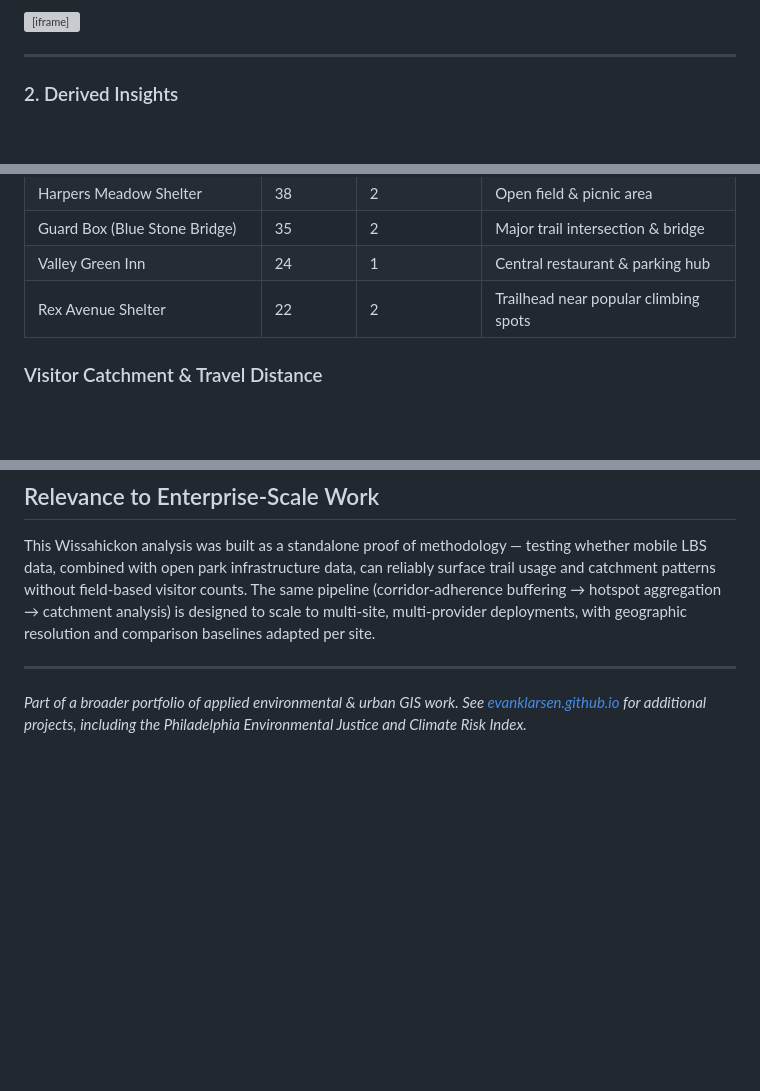
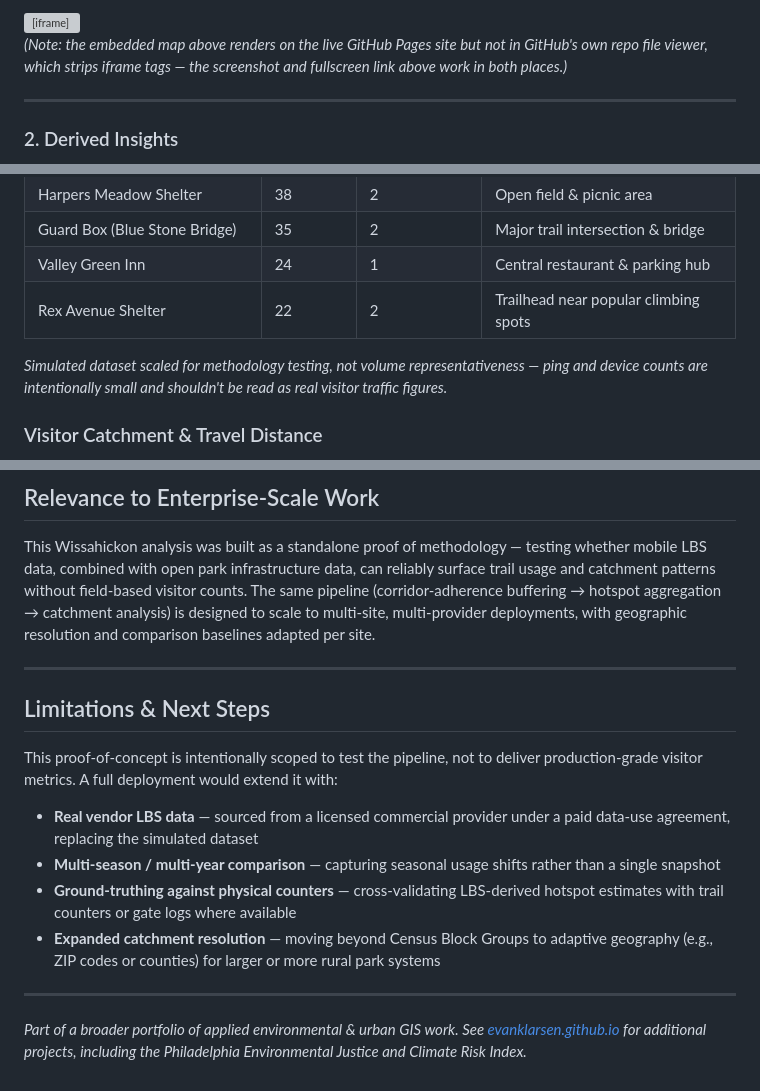
Before and after one commit to evanklarsen/evanklarsen.github.io, a Markdown page: Projects/wissahickon_mobility/README.md, 3 parts joined by grey strips. Rendered like a GitHub page; blank space fills up the shorter version; grey boxes are pictures that could not be loaded.

```diff
--- a/Projects/wissahickon_mobility/README.md
+++ b/Projects/wissahickon_mobility/README.md
@@ -15,5 +17,7 @@ Shows corridor adherence — how closely LBS pings track to the mapped trail net
 
 <iframe src="https://evanklarsen.github.io/Projects/wissahickon_mobility/wissahickon_webmap_approach.html" style="width: 100%; max-width: 100%; height: 600px; border: 1px solid #ccc; border-radius: 8px; box-sizing: border-box;"></iframe>
+
+*(Note: the embedded map above renders on the live GitHub Pages site but not in GitHub's own repo file viewer, which strips iframe tags — the screenshot and fullscreen link above work in both places.)*
 
 ---
 
@@ -65,6 +71,8 @@ Based on simulated LBS ping density, visitor congregation clusters around parkin
 | Valley Green Inn | 24 | 1 | Central restaurant & parking hub |
 | Rex Avenue Shelter | 22 | 2 | Trailhead near popular climbing spots |
 
+*Simulated dataset scaled for methodology testing, not volume representativeness — ping and device counts are intentionally small and shouldn't be read as real visitor traffic figures.*
+
 ### Visitor Catchment & Travel Distance
 
 Device home-origin analysis shows the Wissahickon functions primarily as a **suburban and regional destination**, not a neighborhood walk-in park.
@@ -99,4 +107,15 @@ This Wissahickon analysis was built as a standalone proof of methodology — tes
 
 ---
 
+## Limitations & Next Steps
+
+This proof-of-concept is intentionally scoped to test the pipeline, not to deliver production-grade visitor metrics. A full deployment would extend it with:
+
+- **Real vendor LBS data** — sourced from a licensed commercial provider under a paid data-use agreement, replacing the simulated dataset
+- **Multi-season / multi-year comparison** — capturing seasonal usage shifts rather than a single snapshot
+- **Ground-truthing against physical counters** — cross-validating LBS-derived hotspot estimates with trail counters or gate logs where available
+- **Expanded catchment resolution** — moving beyond Census Block Groups to adaptive geography (e.g., ZIP codes or counties) for larger or more rural park systems
+
+---
+
 *Part of a broader portfolio of applied environmental & urban GIS work. See [evanklarsen.github.io](https://evanklarsen.github.io) for additional projects, including the Philadelphia Environmental Justice and Climate Risk Index.*
```
Also changed, not shown: other parts of Projects/wissahickon_mobility/README.md (+6 -2 lines).
